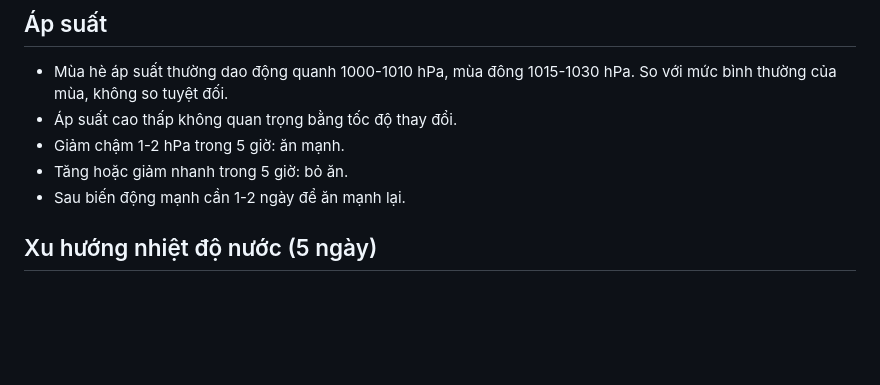
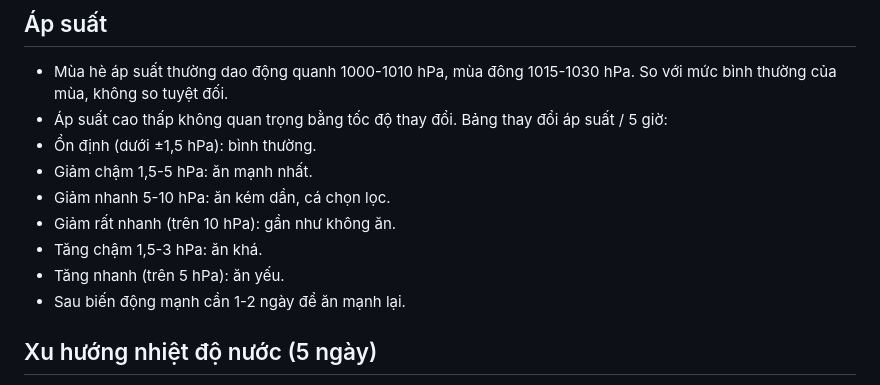
Before and after one commit to diepnt90/fishing, a Markdown page: public/skills/kinh-nghiem-cau-ca.md, the part around the change. GitHub-like rendering; blank space fills up the shorter version.

Commit message:
Skill ap suat: bang thay doi ap suat / 5h chi tiet (on dinh +-1.5, giam cham 1.5-5 manh nhat, giam nhanh 5-10 kem dan, giam >10 gan nhu khong an, tang cham 1.5-3 kha, tang >5 yeu)

```diff
--- a/public/skills/kinh-nghiem-cau-ca.md
+++ b/public/skills/kinh-nghiem-cau-ca.md
@@ -6,9 +6,13 @@ Phạm vi: 5 loài cá tầng đáy (chép, trôi, trắm, rô phi, diếc).
 
 ## Áp suất
 - Mùa hè áp suất thường dao động quanh 1000-1010 hPa, mùa đông 1015-1030 hPa. So với mức bình thường của mùa, không so tuyệt đối.
-- Áp suất cao thấp không quan trọng bằng tốc độ thay đổi.
-- Giảm chậm 1-2 hPa trong 5 giờ: ăn mạnh.
-- Tăng hoặc giảm nhanh trong 5 giờ: bỏ ăn.
+- Áp suất cao thấp không quan trọng bằng tốc độ thay đổi. Bảng thay đổi áp suất / 5 giờ:
+- Ổn định (dưới ±1,5 hPa): bình thường.
+- Giảm chậm 1,5-5 hPa: ăn mạnh nhất.
+- Giảm nhanh 5-10 hPa: ăn kém dần, cá chọn lọc.
+- Giảm rất nhanh (trên 10 hPa): gần như không ăn.
+- Tăng chậm 1,5-3 hPa: ăn khá.
+- Tăng nhanh (trên 5 hPa): ăn yếu.
 - Sau biến động mạnh cần 1-2 ngày để ăn mạnh lại.
 
 ## Xu hướng nhiệt độ nước (5 ngày)
```
